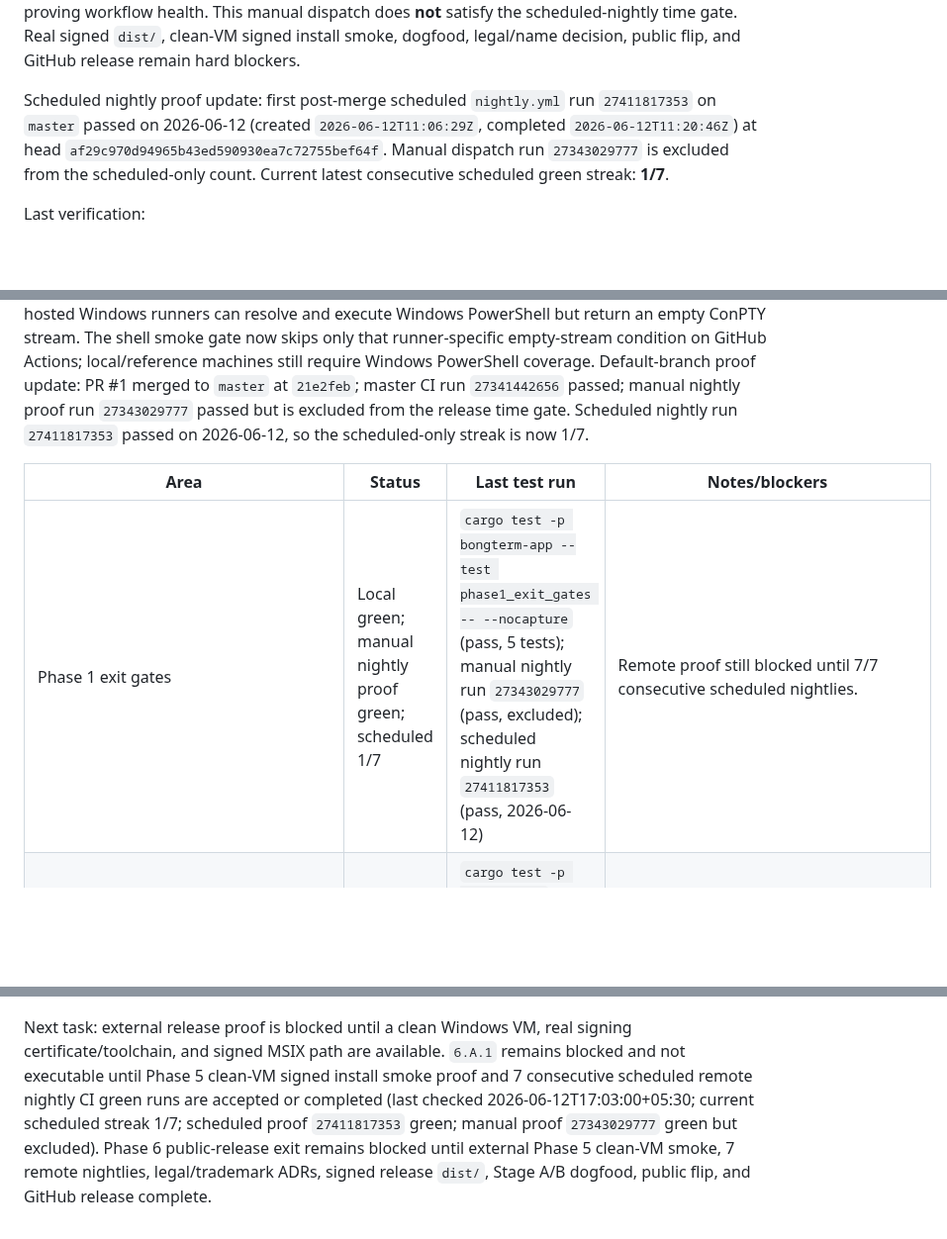
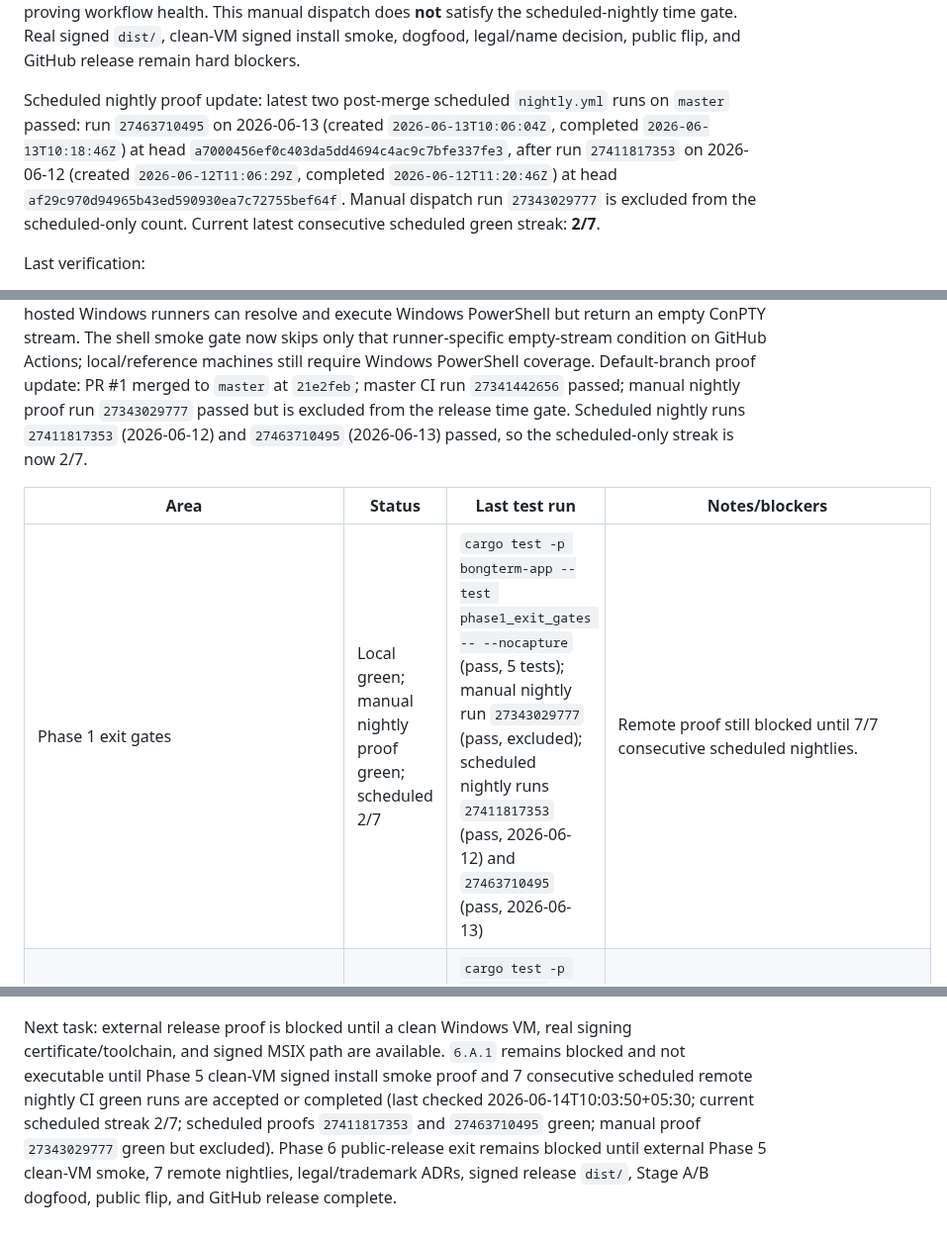
Before and after one commit to Bongbetic/BongTerm, a Markdown page: docs/codex/phase-status.md, 3 parts joined by grey strips. Shown at 99% size. Drawn GitHub-style; blank space fills up the shorter version.

Commit message:
docs: record second scheduled nightly proof

```diff
--- a/docs/codex/phase-status.md
+++ b/docs/codex/phase-status.md
@@ -38,12 +38,15 @@ scheduled-nightly time gate. Real signed `dist/`, clean-VM signed install
 smoke, dogfood, legal/name decision, public flip, and GitHub release remain
 hard blockers.
 
-Scheduled nightly proof update: first post-merge scheduled `nightly.yml` run
-`27411817353` on `master` passed on 2026-06-12 (created
-`2026-06-12T11:06:29Z`, completed `2026-06-12T11:20:46Z`) at head
-`af29c970d94965b43ed590930ea7c72755bef64f`. Manual dispatch run
-`27343029777` is excluded from the scheduled-only count. Current latest
-consecutive scheduled green streak: **1/7**.
+Scheduled nightly proof update: latest two post-merge scheduled `nightly.yml`
+runs on `master` passed: run `27463710495` on 2026-06-13 (created
+`2026-06-13T10:06:04Z`, completed `2026-06-13T10:18:46Z`) at head
+`a7000456ef0c403da5dd4694c4ac9c7bfe337fe3`, after run `27411817353` on
+2026-06-12 (created `2026-06-12T11:06:29Z`, completed
+`2026-06-12T11:20:46Z`) at head
+`af29c970d94965b43ed590930ea7c72755bef64f`. Manual dispatch run `27343029777`
+is excluded from the scheduled-only count. Current latest consecutive scheduled
+green streak: **2/7**.
 
 Last verification:
 
@@ -79,12 +82,13 @@ Resolved for testing: branch pushed over SSH and PR #1 opened (`https://github.c
 Follow-up CI smoke fix: GitHub-hosted Windows runners can resolve and execute Windows PowerShell but return an empty ConPTY stream. The shell smoke gate now skips only that runner-specific empty-stream condition on GitHub Actions; local/reference machines still require Windows PowerShell coverage.
 Default-branch proof update: PR #1 merged to `master` at `21e2feb`; master CI
 run `27341442656` passed; manual nightly proof run `27343029777` passed but is
-excluded from the release time gate. Scheduled nightly run `27411817353` passed
-on 2026-06-12, so the scheduled-only streak is now 1/7.
+excluded from the release time gate. Scheduled nightly runs `27411817353`
+(2026-06-12) and `27463710495` (2026-06-13) passed, so the scheduled-only
+streak is now 2/7.
 
 | Area | Status | Last test run | Notes/blockers |
 | --- | --- | --- | --- |
-| Phase 1 exit gates | Local green; manual nightly proof green; scheduled 1/7 | `cargo test -p bongterm-app --test phase1_exit_gates -- --nocapture` (pass, 5 tests); manual nightly run `27343029777` (pass, excluded); scheduled nightly run `27411817353` (pass, 2026-06-12) | Remote proof still blocked until 7/7 consecutive scheduled nightlies. |
+| Phase 1 exit gates | Local green; manual nightly proof green; scheduled 2/7 | `cargo test -p bongterm-app --test phase1_exit_gates -- --nocapture` (pass, 5 tests); manual nightly run `27343029777` (pass, excluded); scheduled nightly runs `27411817353` (pass, 2026-06-12) and `27463710495` (pass, 2026-06-13) | Remote proof still blocked until 7/7 consecutive scheduled nightlies. |
 | UIA/accessibility | Local green | `cargo test -p bongterm-ui` (pass); `cargo test -p bongterm-test-kit` (pass) | Manual Narrator QA documented in `tests/accessibility/narrator_smoke.md`. |
 | IME + DPI | Local green | `cargo test -p bongterm-ui` (pass) | Live CJK IME QA remains manual. |
 | Renderer device loss | Local green | `cargo test -p bongterm-render device_loss` (pass) | Recovery policy falls back to software after repeated loss. |
@@ -98,9 +102,9 @@ Next task: external release proof is blocked until a clean Windows VM, real
 signing certificate/toolchain, and signed MSIX path are available. `6.A.1`
 remains blocked and not executable until Phase 5 clean-VM signed install smoke
 proof and 7 consecutive scheduled remote nightly CI green runs are accepted or
-completed (last checked 2026-06-12T17:03:00+05:30; current scheduled streak
-1/7; scheduled proof `27411817353` green; manual proof `27343029777` green but
-excluded). Phase 6
+completed (last checked 2026-06-14T10:03:50+05:30; current scheduled streak
+2/7; scheduled proofs `27411817353` and `27463710495` green; manual proof
+`27343029777` green but excluded). Phase 6
 public-release exit remains blocked until external Phase 5 clean-VM smoke,
 7 remote nightlies, legal/trademark ADRs, signed release `dist/`, Stage A/B
 dogfood, public flip, and GitHub release complete.
```
Also changed, not shown: other parts of docs/codex/phase-status.md (+1 -1 lines), orca.md (+15 -12 lines).
